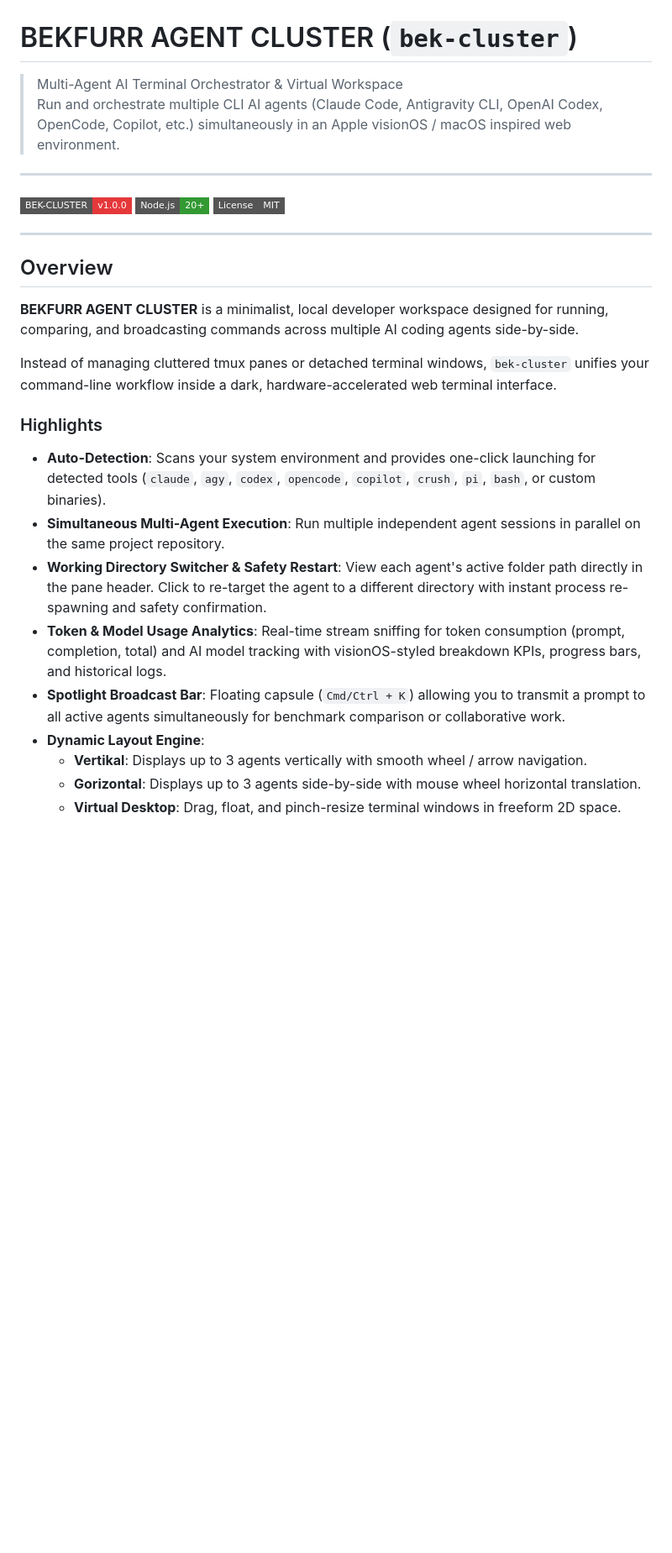
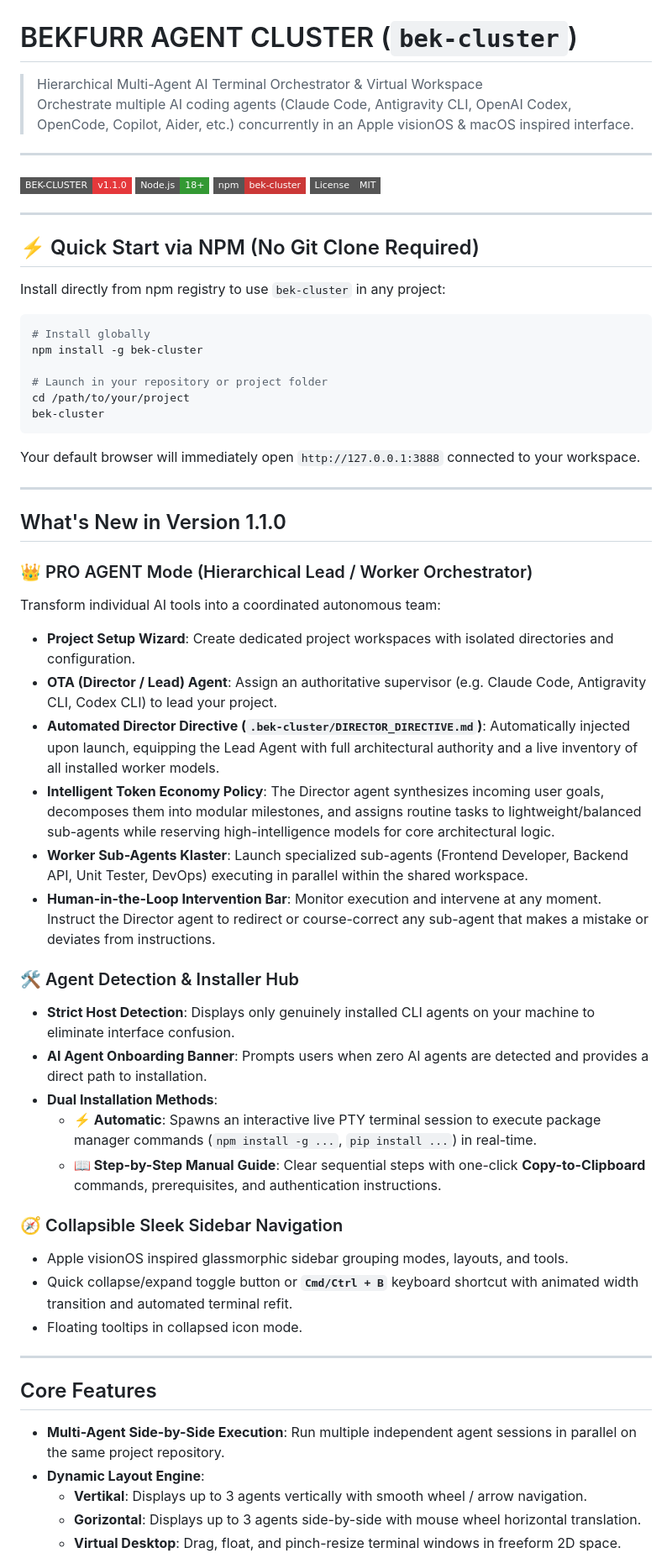
Before and after one commit to bekfurr/BEK-CLUSTER, a Markdown page: README.md, the part around one of its changes. Shown at 84% size. GitHub-like rendering; badges without logos; blank space fills up the shorter version.

````diff
--- a/README.md
+++ b/README.md
@@ -1,29 +1,62 @@
 # BEKFURR AGENT CLUSTER (`bek-cluster`)
 
-> Multi-Agent AI Terminal Orchestrator & Virtual Workspace
-> Run and orchestrate multiple CLI AI agents (Claude Code, Antigravity CLI, OpenAI Codex, OpenCode, Copilot, etc.) simultaneously in an Apple visionOS / macOS inspired web environment.
+> Hierarchical Multi-Agent AI Terminal Orchestrator & Virtual Workspace
+> Orchestrate multiple AI coding agents (Claude Code, Antigravity CLI, OpenAI Codex, OpenCode, Copilot, Aider, etc.) concurrently in an Apple visionOS & macOS inspired interface.
 
 ---
 
-![Version](https://img.shields.io/badge/BEK--CLUSTER-v1.0.0-E5383B?style=flat-square&logo=terminal)
-![Node.js](https://img.shields.io/badge/Node.js-20+-339933?style=flat-square&logo=node.js)
+![Version](https://img.shields.io/badge/BEK--CLUSTER-v1.1.0-E5383B?style=flat-square&logo=terminal)
+![Node.js](https://img.shields.io/badge/Node.js-18+-339933?style=flat-square&logo=node.js)
+![npm](https://img.shields.io/badge/npm-bek--cluster-CB3837?style=flat-square&logo=npm)
 ![License](https://img.shields.io/badge/License-MIT-gray?style=flat-square)
 
 ---
 
-## Overview
+## ⚡ Quick Start via NPM (No Git Clone Required)
 
-**BEKFURR AGENT CLUSTER** is a minimalist, local developer workspace designed for running, comparing, and broadcasting commands across multiple AI coding agents side-by-side.
+Install directly from npm registry to use `bek-cluster` in any project:
 
-Instead of managing cluttered tmux panes or detached terminal windows, `bek-cluster` unifies your command-line workflow inside a dark, hardware-accelerated web terminal interface.
+```bash
+# Install globally
+npm install -g bek-cluster
 
-### Highlights
+# Launch in your repository or project folder
+cd /path/to/your/project
+bek-cluster
+```
 
-- **Auto-Detection**: Scans your system environment and provides one-click launching for detected tools (`claude`, `agy`, `codex`, `opencode`, `copilot`, `crush`, `pi`, `bash`, or custom binaries).
-- **Simultaneous Multi-Agent Execution**: Run multiple independent agent sessions in parallel on the same project repository.
-- **Working Directory Switcher & Safety Restart**: View each agent's active folder path directly in the pane header. Click to re-target the agent to a different directory with instant process re-spawning and safety confirmation.
-- **Token & Model Usage Analytics**: Real-time stream sniffing for token consumption (prompt, completion, total) and AI model tracking with visionOS-styled breakdown KPIs, progress bars, and historical logs.
-- **Spotlight Broadcast Bar**: Floating capsule (`Cmd/Ctrl + K`) allowing you to transmit a prompt to all active agents simultaneously for benchmark comparison or collaborative work.
+Your default browser will immediately open `http://127.0.0.1:3888` connected to your workspace.
+
+---
+
+## What's New in Version 1.1.0
+
+### 👑 PRO AGENT Mode (Hierarchical Lead / Worker Orchestrator)
+Transform individual AI tools into a coordinated autonomous team:
+- **Project Setup Wizard**: Create dedicated project workspaces with isolated directories and configuration.
+- **OTA (Director / Lead) Agent**: Assign an authoritative supervisor (e.g. Claude Code, Antigravity CLI, Codex CLI) to lead your project.
+- **Automated Director Directive (`.bek-cluster/DIRECTOR_DIRECTIVE.md`)**: Automatically injected upon launch, equipping the Lead Agent with full architectural authority and a live inventory of all installed worker models.
+- **Intelligent Token Economy Policy**: The Director agent synthesizes incoming user goals, decomposes them into modular milestones, and assigns routine tasks to lightweight/balanced sub-agents while reserving high-intelligence models for core architectural logic.
+- **Worker Sub-Agents Klaster**: Launch specialized sub-agents (Frontend Developer, Backend API, Unit Tester, DevOps) executing in parallel within the shared workspace.
+- **Human-in-the-Loop Intervention Bar**: Monitor execution and intervene at any moment. Instruct the Director agent to redirect or course-correct any sub-agent that makes a mistake or deviates from instructions.
+
+### 🛠️ Agent Detection & Installer Hub
+- **Strict Host Detection**: Displays only genuinely installed CLI agents on your machine to eliminate interface confusion.
+- **AI Agent Onboarding Banner**: Prompts users when zero AI agents are detected and provides a direct path to installation.
+- **Dual Installation Methods**:
+  - **⚡ Automatic**: Spawns an interactive live PTY terminal session to execute package manager commands (`npm install -g ...`, `pip install ...`) in real-time.
+  - **📖 Step-by-Step Manual Guide**: Clear sequential steps with one-click **Copy-to-Clipboard** commands, prerequisites, and authentication instructions.
+
+### 🧭 Collapsible Sleek Sidebar Navigation
+- Apple visionOS inspired glassmorphic sidebar grouping modes, layouts, and tools.
+- Quick collapse/expand toggle button or **`Cmd/Ctrl + B`** keyboard shortcut with animated width transition and automated terminal refit.
+- Floating tooltips in collapsed icon mode.
+
+---
+
+## Core Features
+
+- **Multi-Agent Side-by-Side Execution**: Run multiple independent agent sessions in parallel on the same project repository.
 - **Dynamic Layout Engine**:
   - **Vertikal**: Displays up to 3 agents vertically with smooth wheel / arrow navigation.
   - **Gorizontal**: Displays up to 3 agents side-by-side with mouse wheel horizontal translation.
````
Also changed, not shown: other parts of README.md (+68 -142 lines).
